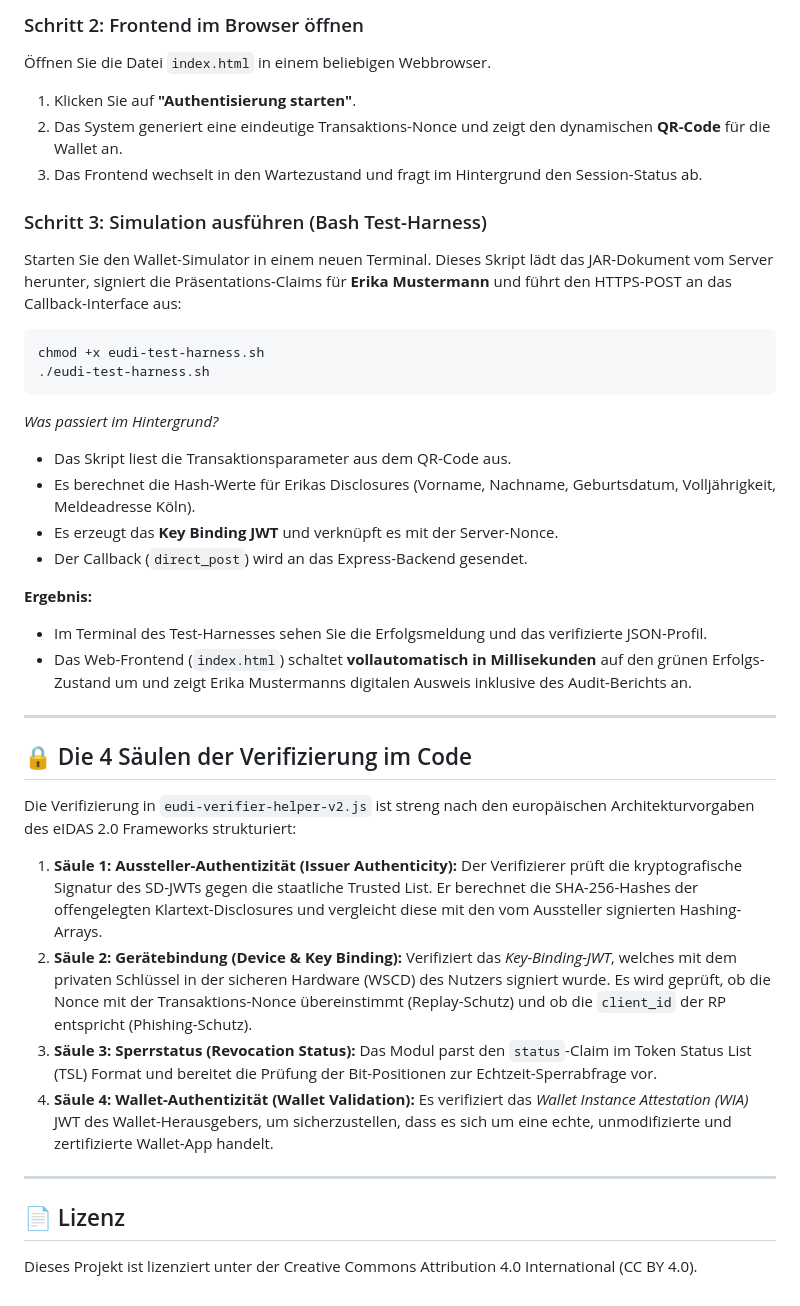
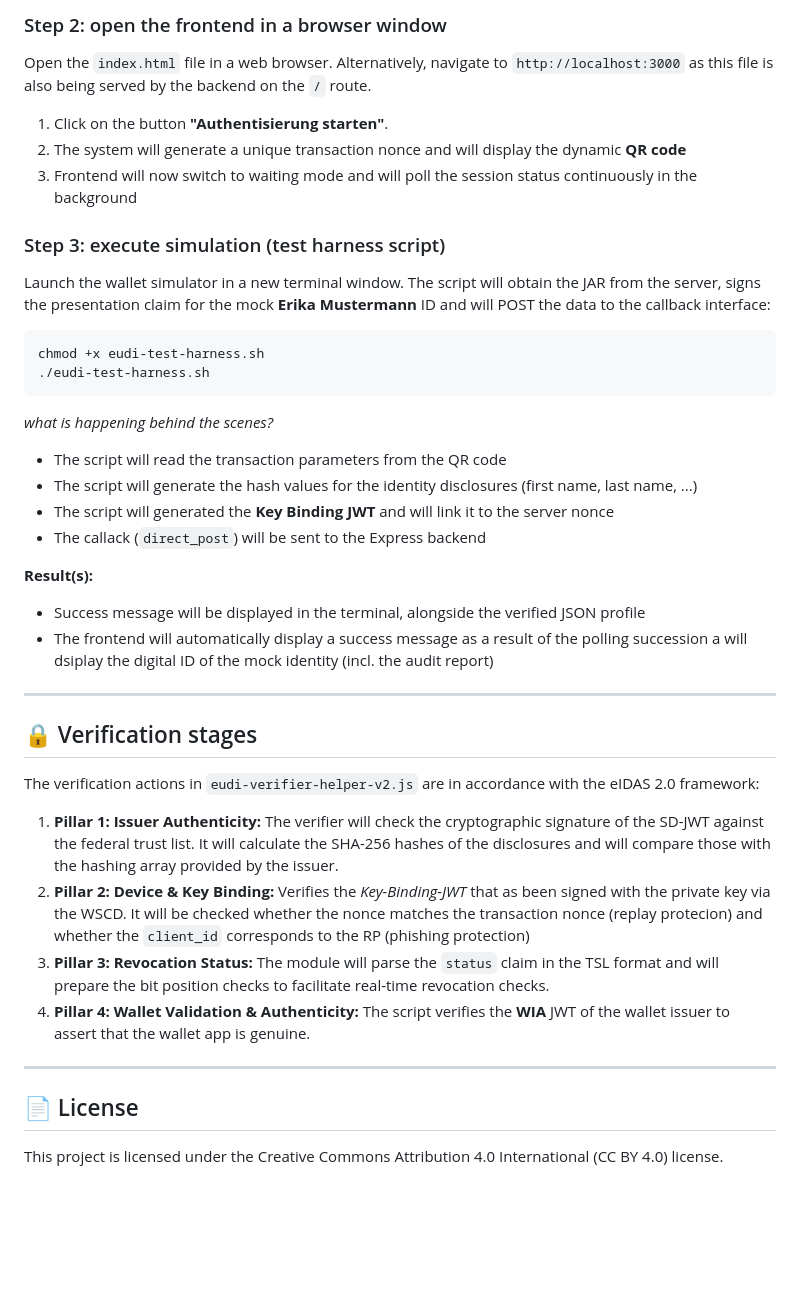
Before and after one commit to l00pu5/eudi-veri-test, a Markdown page: README.md, the part around one of its changes. Drawn GitHub-style; blank space fills up the shorter version.

````diff
--- a/README.md
+++ b/README.md
@@ -59,38 +64,39 @@ node eudi-verifier-server.js
 
-### Schritt 2: Frontend im Browser öffnen
-Öffnen Sie die Datei `index.html` in einem beliebigen Webbrowser.
-1. Klicken Sie auf **"Authentisierung starten"**.
-2. Das System generiert eine eindeutige Transaktions-Nonce und zeigt den dynamischen **QR-Code** für die Wallet an.
-3. Das Frontend wechselt in den Wartezustand und fragt im Hintergrund den Session-Status ab.
+### Step 2: open the frontend in a browser window
+Open the `index.html` file in a web browser. Alternatively, navigate to `http://localhost:3000` as this file is also being served by the backend on the `/` route.
+1. Click on the button **"Authentisierung starten"**.
+2. The system will generate a unique transaction nonce and will display the dynamic **QR code**
+3. Frontend will now switch to waiting mode and will poll the session status continuously in the background
 
-### Schritt 3: Simulation ausführen (Bash Test-Harness)
-Starten Sie den Wallet-Simulator in einem neuen Terminal. Dieses Skript lädt das JAR-Dokument vom Server herunter, signiert die Präsentations-Claims für **Erika Mustermann** und führt den HTTPS-POST an das Callback-Interface aus:
+### Step 3: execute simulation (test harness script)
+Launch the wallet simulator in a new terminal window. The script will obtain the JAR from the server, signs the presentation claim for the mock **Erika Mustermann** ID and will POST the data to the callback interface:
 ```bash
 chmod +x eudi-test-harness.sh
 ./eudi-test-harness.sh
 ```
-*Was passiert im Hintergrund?*
-* Das Skript liest die Transaktionsparameter aus dem QR-Code aus.
-* Es berechnet die Hash-Werte für Erikas Disclosures (Vorname, Nachname, Geburtsdatum, Volljährigkeit, Meldeadresse Köln).
-* Es erzeugt das **Key Binding JWT** und verknüpft es mit der Server-Nonce.
-* Der Callback (`direct_post`) wird an das Express-Backend gesendet.
 
-**Ergebnis:**
-* Im Terminal des Test-Harnesses sehen Sie die Erfolgsmeldung und das verifizierte JSON-Profil.
-* Das Web-Frontend (`index.html`) schaltet **vollautomatisch in Millisekunden** auf den grünen Erfolgs-Zustand um und zeigt Erika Mustermanns digitalen Ausweis inklusive des Audit-Berichts an.
+*what is happening behind the scenes?*
+* The script will read the transaction parameters from the QR code
+* The script will generate the hash values for the identity disclosures (first name, last name, ...)
+* The script will generated the **Key Binding JWT** and will link it to the server nonce
+* The callack (`direct_post`) will be sent to the Express backend
+
+**Result(s):**
+* Success message will be displayed in the terminal, alongside the verified JSON profile
+* The frontend will automatically display a success message as a result of the polling succession a will dsiplay the digital ID of the mock identity (incl. the audit report)
 
 ---
 
-## 🔒 Die 4 Säulen der Verifizierung im Code
+## 🔒 Verification stages
 
-Die Verifizierung in `eudi-verifier-helper-v2.js` ist streng nach den europäischen Architekturvorgaben des eIDAS 2.0 Frameworks strukturiert:
+The verification actions in `eudi-verifier-helper-v2.js` are in accordance with the eIDAS 2.0 framework:
 
-1. **Säule 1: Aussteller-Authentizität (Issuer Authenticity):** Der Verifizierer prüft die kryptografische Signatur des SD-JWTs gegen die staatliche Trusted List. Er berechnet die SHA-256-Hashes der offengelegten Klartext-Disclosures und vergleicht diese mit den vom Aussteller signierten Hashing-Arrays.
-2. **Säule 2: Gerätebindung (Device & Key Binding):** Verifiziert das *Key-Binding-JWT*, welches mit dem privaten Schlüssel in der sicheren Hardware (WSCD) des Nutzers signiert wurde. Es wird geprüft, ob die Nonce mit der Transaktions-Nonce übereinstimmt (Replay-Schutz) und ob die `client_id` der RP entspricht (Phishing-Schutz).
-3. **Säule 3: Sperrstatus (Revocation Status):** Das Modul parst den `status`-Claim im Token Status List (TSL) Format und bereitet die Prüfung der Bit-Positionen zur Echtzeit-Sperrabfrage vor.
-4. **Säule 4: Wallet-Authentizität (Wallet Validation):** Es verifiziert das *Wallet Instance Attestation (WIA)* JWT des Wallet-Herausgebers, um sicherzustellen, dass es sich um eine echte, unmodifizierte und zertifizierte Wallet-App handelt.
+1. **Pillar 1: Issuer Authenticity:** The verifier will check the cryptographic signature of the SD-JWT against the federal trust list. It will calculate the SHA-256 hashes of the disclosures and will compare those with the hashing array provided by the issuer.
+2. **Pillar 2: Device & Key Binding:** Verifies the *Key-Binding-JWT* that as been signed with the private key via the WSCD. It will be checked whether the nonce matches the transaction nonce (replay protecion) and whether the `client_id` corresponds to the RP (phishing protection)
+3. **Pillar 3: Revocation Status:** The module will parse the `status` claim in the TSL format and will prepare the bit position checks to facilitate real-time revocation checks.
+4. **Pillar 4: Wallet Validation & Authenticity:** The script verifies the **WIA** JWT of the wallet issuer to assert that the wallet app is genuine.
 
 ---
 
-## 📄 Lizenz
-Dieses Projekt ist lizenziert unter der Creative Commons Attribution 4.0 International (CC BY 4.0).
+## 📄 License
+This project is licensed under the Creative Commons Attribution 4.0 International (CC BY 4.0) license.
````
Also changed, not shown: other parts of README.md (+37 -32 lines).
